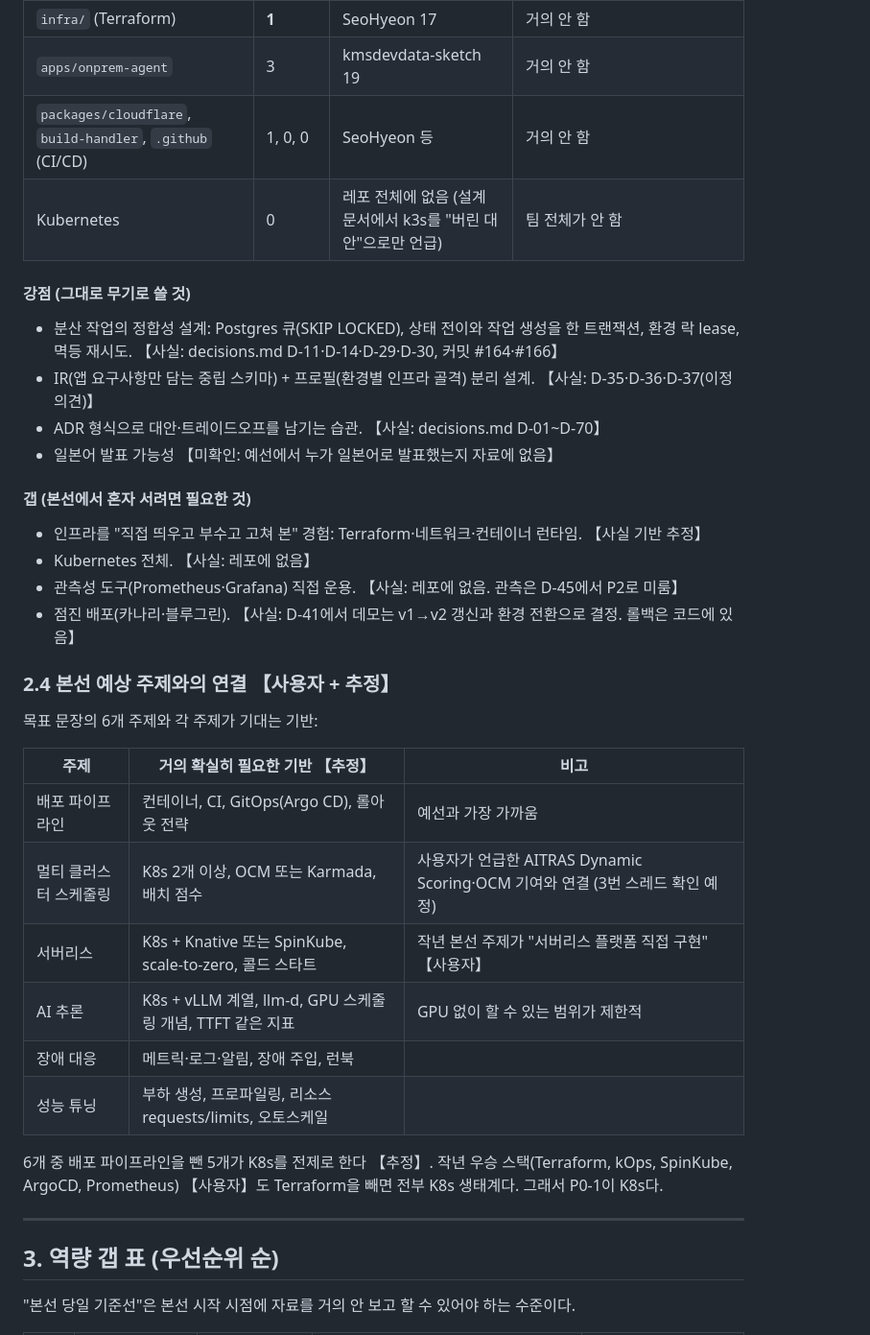
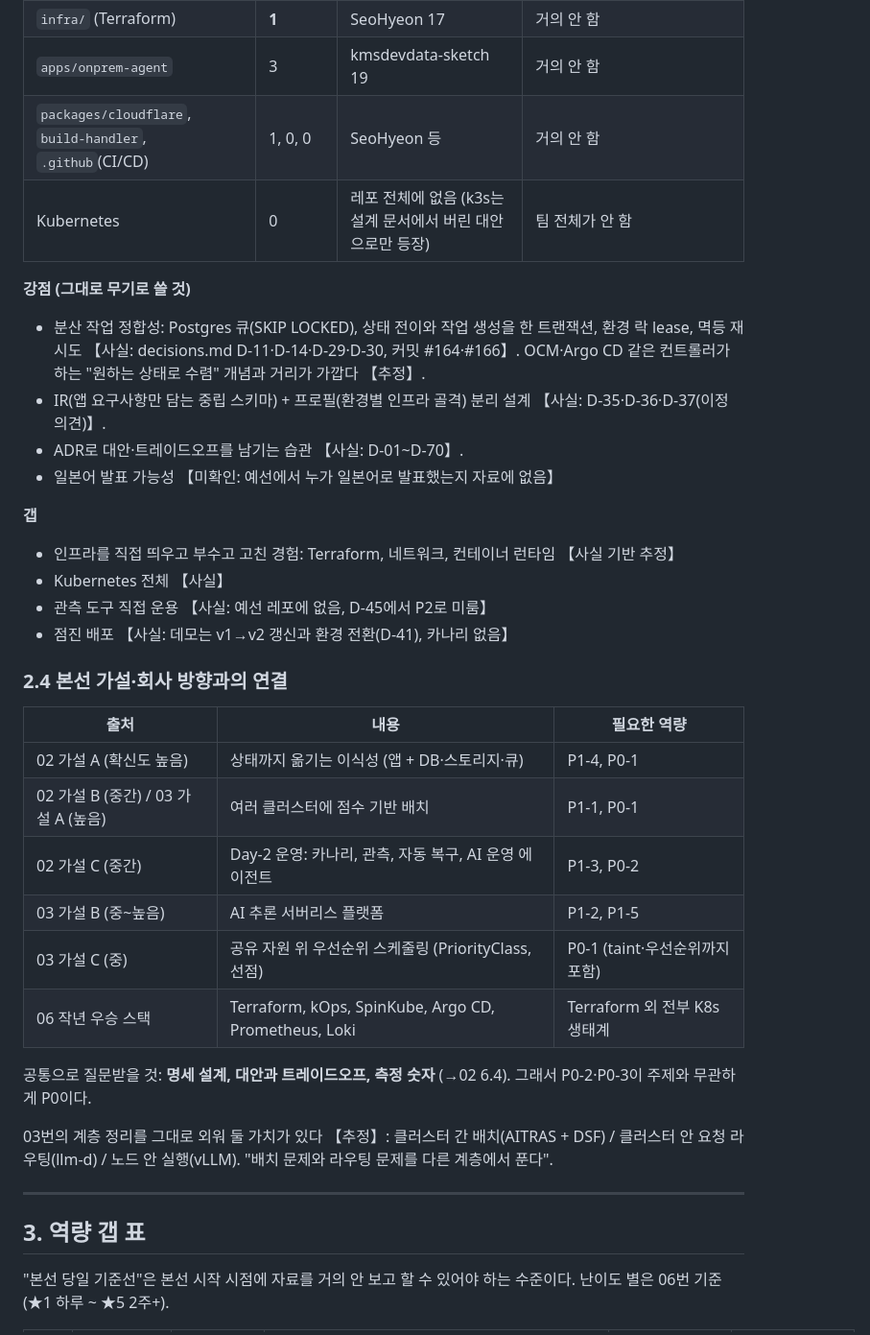
Before and after one commit to Pionia5375/Softbank_Study_1, a Markdown page: notes/research/05-learner-gap-analysis.md, the part around one of its changes. Shown at 96% size. GitHub-like rendering.

```diff
--- a/notes/research/05-learner-gap-analysis.md
+++ b/notes/research/05-learner-gap-analysis.md
@@ -97,40 +85,38 @@
 | `infra/` (Terraform) | **1** | SeoHyeon 17 | 거의 안 함 |
 | `apps/onprem-agent` | 3 | kmsdevdata-sketch 19 | 거의 안 함 |
-| `packages/cloudflare`, `build-handler`, `.github` (CI/CD) | 1, 0, 0 | SeoHyeon 등 | 거의 안 함 |
-| Kubernetes | 0 | 레포 전체에 없음 (설계 문서에서 k3s를 "버린 대안"으로만 언급) | 팀 전체가 안 함 |
+| `packages/cloudflare`, `build-handler`, `.github`(CI/CD) | 1, 0, 0 | SeoHyeon 등 | 거의 안 함 |
+| Kubernetes | 0 | 레포 전체에 없음 (k3s는 설계 문서에서 버린 대안으로만 등장) | 팀 전체가 안 함 |
 
-#### 강점 (그대로 무기로 쓸 것)
-
-- 분산 작업의 정합성 설계: Postgres 큐(SKIP LOCKED), 상태 전이와 작업 생성을 한 트랜잭션, 환경 락 lease, 멱등 재시도. 【사실: decisions.md D-11·D-14·D-29·D-30, 커밋 #164·#166】
-- IR(앱 요구사항만 담는 중립 스키마) + 프로필(환경별 인프라 골격) 분리 설계. 【사실: D-35·D-36·D-37(이정 의견)】
-- ADR 형식으로 대안·트레이드오프를 남기는 습관. 【사실: decisions.md D-01~D-70】
+**강점 (그대로 무기로 쓸 것)**
+- 분산 작업 정합성: Postgres 큐(SKIP LOCKED), 상태 전이와 작업 생성을 한 트랜잭션, 환경 락 lease, 멱등 재시도 【사실: decisions.md D-11·D-14·D-29·D-30, 커밋 #164·#166】. OCM·Argo CD 같은 컨트롤러가 하는 "원하는 상태로 수렴" 개념과 거리가 가깝다 【추정】.
+- IR(앱 요구사항만 담는 중립 스키마) + 프로필(환경별 인프라 골격) 분리 설계 【사실: D-35·D-36·D-37(이정 의견)】.
+- ADR로 대안·트레이드오프를 남기는 습관 【사실: D-01~D-70】.
 - 일본어 발표 가능성 【미확인: 예선에서 누가 일본어로 발표했는지 자료에 없음】
 
-#### 갭 (본선에서 혼자 서려면 필요한 것)
+**갭**
+- 인프라를 직접 띄우고 부수고 고친 경험: Terraform, 네트워크, 컨테이너 런타임 【사실 기반 추정】
+- Kubernetes 전체 【사실】
+- 관측 도구 직접 운용 【사실: 예선 레포에 없음, D-45에서 P2로 미룸】
+- 점진 배포 【사실: 데모는 v1→v2 갱신과 환경 전환(D-41), 카나리 없음】
 
-- 인프라를 "직접 띄우고 부수고 고쳐 본" 경험: Terraform·네트워크·컨테이너 런타임. 【사실 기반 추정】
-- Kubernetes 전체. 【사실: 레포에 없음】
-- 관측성 도구(Prometheus·Grafana) 직접 운용. 【사실: 레포에 없음. 관측은 D-45에서 P2로 미룸】
-- 점진 배포(카나리·블루그린). 【사실: D-41에서 데모는 v1→v2 갱신과 환경 전환으로 결정. 롤백은 코드에 있음】
+### 2.4 본선 가설·회사 방향과의 연결
 
-### 2.4 본선 예상 주제와의 연결 【사용자 + 추정】
+| 출처 | 내용 | 필요한 역량 |
+|---|---|---|
+| 02 가설 A (확신도 높음) | 상태까지 옮기는 이식성 (앱 + DB·스토리지·큐) | P1-4, P0-1 |
+| 02 가설 B (중간) / 03 가설 A (높음) | 여러 클러스터에 점수 기반 배치 | P1-1, P0-1 |
+| 02 가설 C (중간) | Day-2 운영: 카나리, 관측, 자동 복구, AI 운영 에이전트 | P1-3, P0-2 |
+| 03 가설 B (중~높음) | AI 추론 서버리스 플랫폼 | P1-2, P1-5 |
+| 03 가설 C (중) | 공유 자원 위 우선순위 스케줄링 (PriorityClass, 선점) | P0-1 (taint·우선순위까지 포함) |
+| 06 작년 우승 스택 | Terraform, kOps, SpinKube, Argo CD, Prometheus, Loki | Terraform 외 전부 K8s 생태계 |
 
-목표 문장의 6개 주제와 각 주제가 기대는 기반:
+공통으로 질문받을 것: **명세 설계, 대안과 트레이드오프, 측정 숫자** (→02 6.4). 그래서 P0-2·P0-3이 주제와 무관하게 P0이다.
 
-| 주제 | 거의 확실히 필요한 기반 【추정】 | 비고 |
-|---|---|---|
-| 배포 파이프라인 | 컨테이너, CI, GitOps(Argo CD), 롤아웃 전략 | 예선과 가장 가까움 |
-| 멀티 클러스터 스케줄링 | K8s 2개 이상, OCM 또는 Karmada, 배치 점수 | 사용자가 언급한 AITRAS Dynamic Scoring·OCM 기여와 연결 (3번 스레드 확인 예정) |
-| 서버리스 | K8s + Knative 또는 SpinKube, scale-to-zero, 콜드 스타트 | 작년 본선 주제가 "서버리스 플랫폼 직접 구현" 【사용자】 |
-| AI 추론 | K8s + vLLM 계열, llm-d, GPU 스케줄링 개념, TTFT 같은 지표 | GPU 없이 할 수 있는 범위가 제한적 |
-| 장애 대응 | 메트릭·로그·알림, 장애 주입, 런북 | |
-| 성능 튜닝 | 부하 생성, 프로파일링, 리소스 requests/limits, 오토스케일 | |
-
-6개 중 배포 파이프라인을 뺀 5개가 K8s를 전제로 한다 【추정】. 작년 우승 스택(Terraform, kOps, SpinKube, ArgoCD, Prometheus) 【사용자】도 Terraform을 빼면 전부 K8s 생태계다. 그래서 P0-1이 K8s다.
+03번의 계층 정리를 그대로 외워 둘 가치가 있다 【추정】: 클러스터 간 배치(AITRAS + DSF) / 클러스터 안 요청 라우팅(llm-d) / 노드 안 실행(vLLM). "배치 문제와 라우팅 문제를 다른 계층에서 푼다".
 
 ---
 
-## 3. 역량 갭 표 (우선순위 순)
+## 3. 역량 갭 표
 
-"본선 당일 기준선"은 본선 시작 시점에 자료를 거의 안 보고 할 수 있어야 하는 수준이다.
+"본선 당일 기준선"은 본선 시작 시점에 자료를 거의 안 보고 할 수 있어야 하는 수준이다. 난이도 별은 06번 기준(★1 하루 ~ ★5 2주+).
 
```
Also changed, not shown: other parts of notes/research/05-learner-gap-analysis.md (+73 -85 lines).
